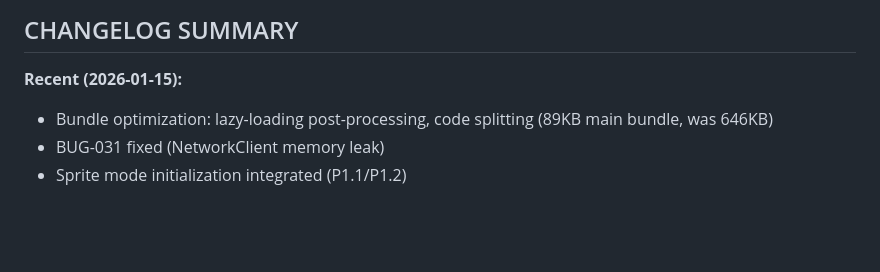
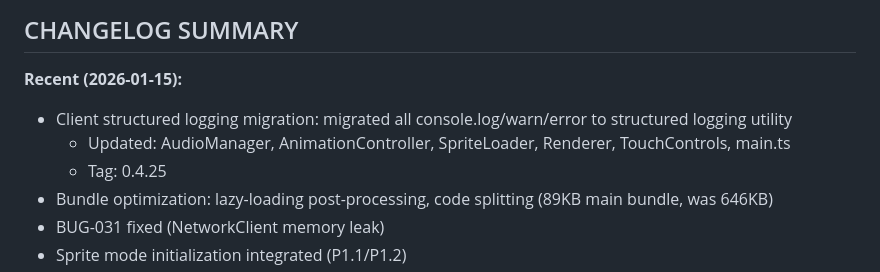
Before and after one commit to liewjiajun/swarm-io, a Markdown page: IMPLEMENTATION_PLAN.md, the part around the change. Rendered like a GitHub page; blank space fills up the shorter version.

Commit message:
[Docs] Update IMPLEMENTATION_PLAN with logging migration
Added changelog entry for client structured logging migration (0.4.25)

Co-Authored-By: Claude Opus 4.5 <noreply@anthropic.com>

```diff
--- a/IMPLEMENTATION_PLAN.md
+++ b/IMPLEMENTATION_PLAN.md
@@ -227,6 +227,9 @@ npm run test:memory --players=20 --duration=30
 ## CHANGELOG SUMMARY
 
 **Recent (2026-01-15):**
+- Client structured logging migration: migrated all console.log/warn/error to structured logging utility
+  - Updated: AudioManager, AnimationController, SpriteLoader, Renderer, TouchControls, main.ts
+  - Tag: 0.4.25
 - Bundle optimization: lazy-loading post-processing, code splitting (89KB main bundle, was 646KB)
 - BUG-031 fixed (NetworkClient memory leak)
 - Sprite mode initialization integrated (P1.1/P1.2)
```
